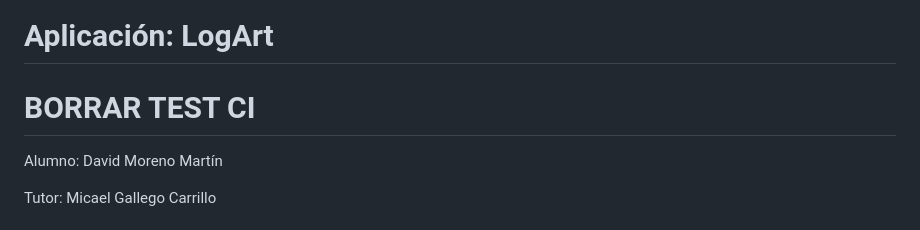
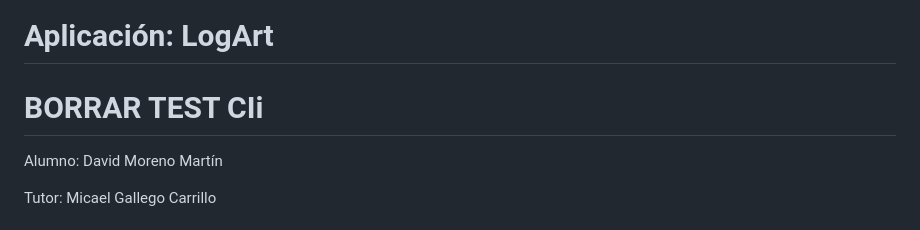
Before and after one commit to codeurjc-students/2024-logart, a Markdown page: README.md, the part around the change. GitHub-like rendering.

```diff
--- a/README.md
+++ b/README.md
@@ -1,6 +1,6 @@
 # Aplicación: LogArt
 
-# BORRAR TEST CI
+# BORRAR TEST CIi
 
 Alumno: David Moreno Martín
 
```
